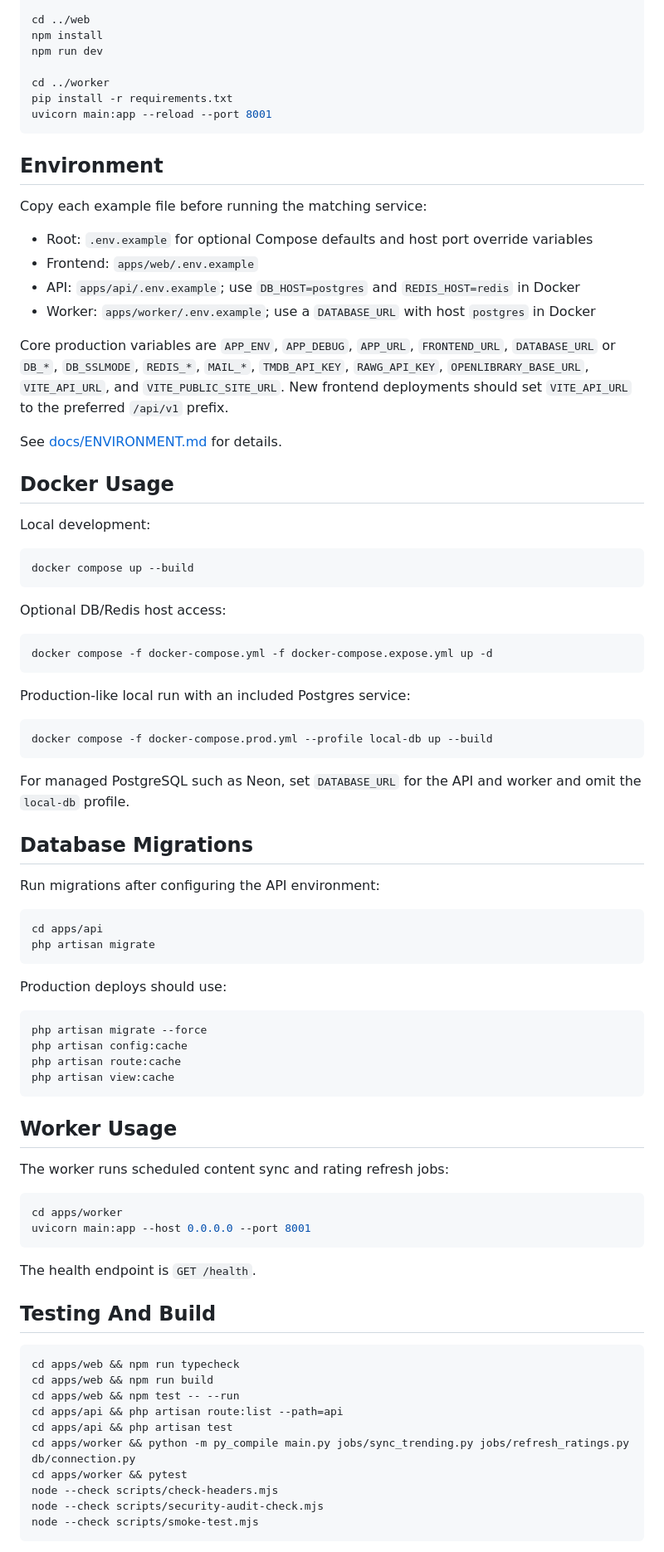
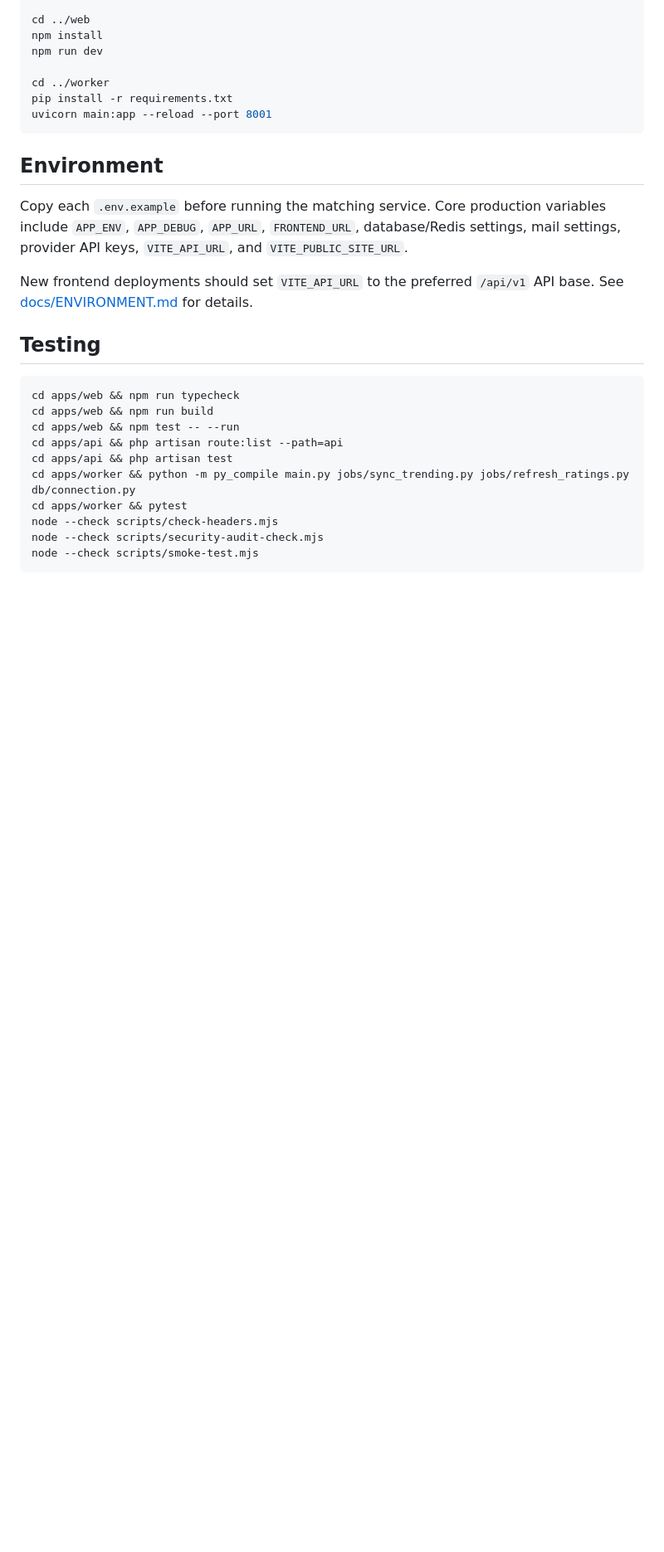
Before and after one commit to ramirezzServer/Spektra, a Markdown page: README.md, the part around one of its changes. Shown at 83% size. Rendered like a GitHub page; blank space fills up the shorter version.

````diff
--- a/README.md
+++ b/README.md
@@ -71,69 +93,11 @@ uvicorn main:app --reload --port 8001
 
 ## Environment
 
-Copy each example file before running the matching service:
+Copy each `.env.example` before running the matching service. Core production variables include `APP_ENV`, `APP_DEBUG`, `APP_URL`, `FRONTEND_URL`, database/Redis settings, mail settings, provider API keys, `VITE_API_URL`, and `VITE_PUBLIC_SITE_URL`.
 
-- Root: `.env.example` for optional Compose defaults and host port override variables
-- Frontend: `apps/web/.env.example`
-- API: `apps/api/.env.example`; use `DB_HOST=postgres` and `REDIS_HOST=redis` in Docker
-- Worker: `apps/worker/.env.example`; use a `DATABASE_URL` with host `postgres` in Docker
+New frontend deployments should set `VITE_API_URL` to the preferred `/api/v1` API base. See [docs/ENVIRONMENT.md](docs/ENVIRONMENT.md) for details.
 
-Core production variables are `APP_ENV`, `APP_DEBUG`, `APP_URL`, `FRONTEND_URL`, `DATABASE_URL` or `DB_*`, `DB_SSLMODE`, `REDIS_*`, `MAIL_*`, `TMDB_API_KEY`, `RAWG_API_KEY`, `OPENLIBRARY_BASE_URL`, `VITE_API_URL`, and `VITE_PUBLIC_SITE_URL`. New frontend deployments should set `VITE_API_URL` to the preferred `/api/v1` prefix.
-
-See [docs/ENVIRONMENT.md](docs/ENVIRONMENT.md) for details.
-
-## Docker Usage
-
-Local development:
-
-```bash
-docker compose up --build
-```
-
-Optional DB/Redis host access:
-
-```bash
-docker compose -f docker-compose.yml -f docker-compose.expose.yml up -d
-```
-
-Production-like local run with an included Postgres service:
-
-```bash
-docker compose -f docker-compose.prod.yml --profile local-db up --build
-```
-
-For managed PostgreSQL such as Neon, set `DATABASE_URL` for the API and worker and omit the `local-db` profile.
-
-## Database Migrations
-
-Run migrations after configuring the API environment:
-
-```bash
-cd apps/api
-php artisan migrate
-```
-
-Production deploys should use:
-
-```bash
-php artisan migrate --force
-php artisan config:cache
-php artisan route:cache
-php artisan view:cache
-```
-
-## Worker Usage
-
-The worker runs scheduled content sync and rating refresh jobs:
-
-```bash
-cd apps/worker
-uvicorn main:app --host 0.0.0.0 --port 8001
-```
-
-The health endpoint is `GET /health`.
-
-## Testing And Build
+## Testing
 
 ```bash
 cd apps/web && npm run typecheck
````
Also changed, not shown: other parts of README.md (+62 -48 lines), docs/GITHUB_REPO_SETUP.md (added, +38 -0 lines), docs/screenshots/README.md (added, +19 -0 lines).
